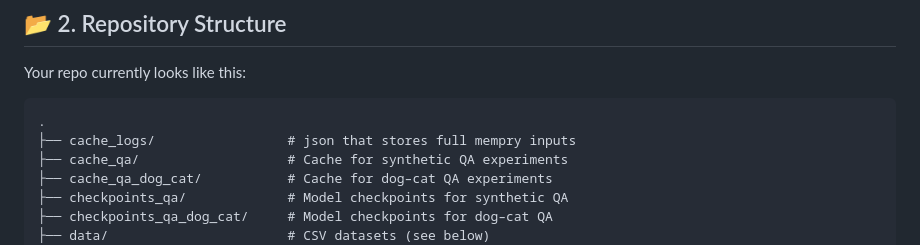
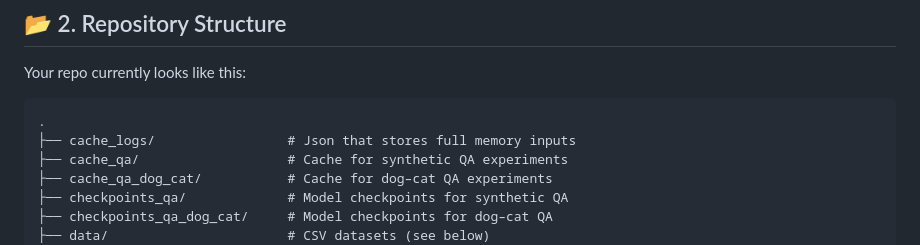
Before and after one commit to JayWu0512/memory-augmented-lstm-research, a Markdown page: README.md, the part around the change. Rendered like a GitHub page.

````diff
--- a/README.md
+++ b/README.md
@@ -29,7 +29,7 @@ Your repo currently looks like this:
 
 ```text
 .
-├── cache_logs/                 # json that stores full mempry inputs
+├── cache_logs/                 # Json that stores full memory inputs
 ├── cache_qa/                   # Cache for synthetic QA experiments
 ├── cache_qa_dog_cat/           # Cache for dog–cat QA experiments
 ├── checkpoints_qa/             # Model checkpoints for synthetic QA
````
